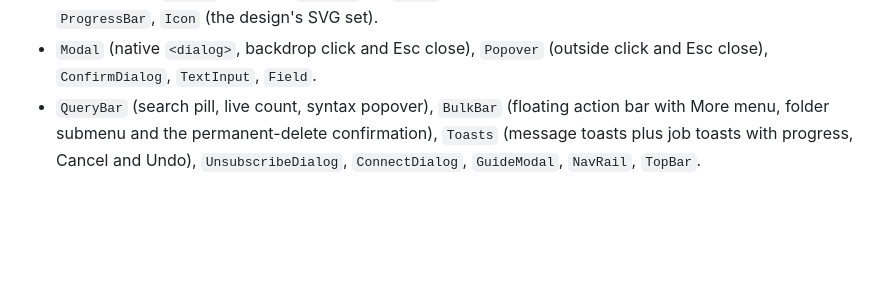
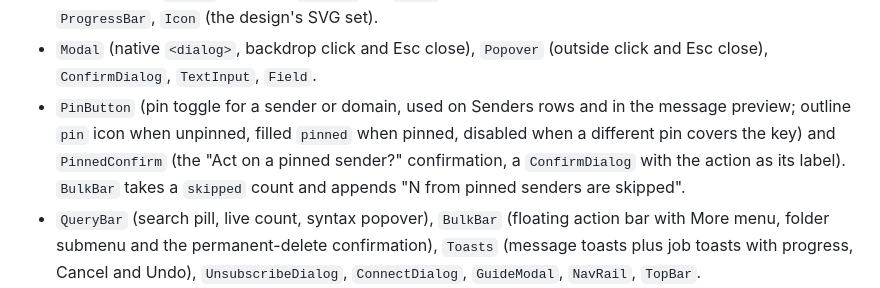
Before and after one commit to pmqueiroz/mail-sieve, a Markdown page: .refs/design-system.md, the part around the change. GitHub-like rendering; blank space fills up the shorter version.

```diff
--- a/.refs/design-system.md
+++ b/.refs/design-system.md
@@ -61,6 +61,12 @@ One concept, one component (`web/src/lib/components`):
   key), `ProgressBar`, `Icon` (the design's SVG set).
 - `Modal` (native `<dialog>`, backdrop click and Esc close), `Popover`
   (outside click and Esc close), `ConfirmDialog`, `TextInput`, `Field`.
+- `PinButton` (pin toggle for a sender or domain, used on Senders rows
+  and in the message preview; outline `pin` icon when unpinned, filled
+  `pinned` when pinned, disabled when a different pin covers the key) and
+  `PinnedConfirm` (the "Act on a pinned sender?" confirmation, a
+  `ConfirmDialog` with the action as its label). `BulkBar` takes a
+  `skipped` count and appends "N from pinned senders are skipped".
 - `QueryBar` (search pill, live count, syntax popover), `BulkBar` (floating
   action bar with More menu, folder submenu and the permanent-delete
   confirmation), `Toasts` (message toasts plus job toasts with progress,
```
Also changed, not shown: .refs/architecture.md (+40 -1 lines), .refs/security.md (+3 -0 lines).
